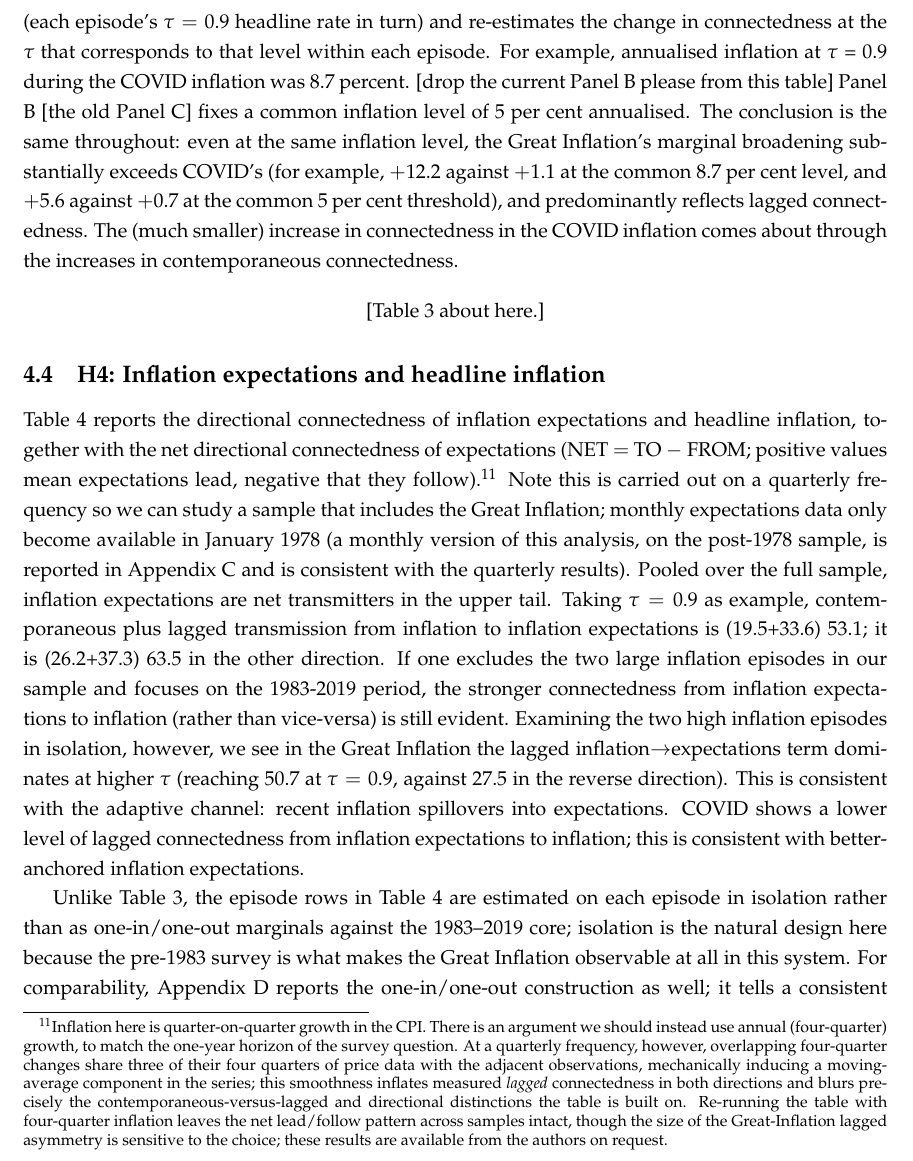
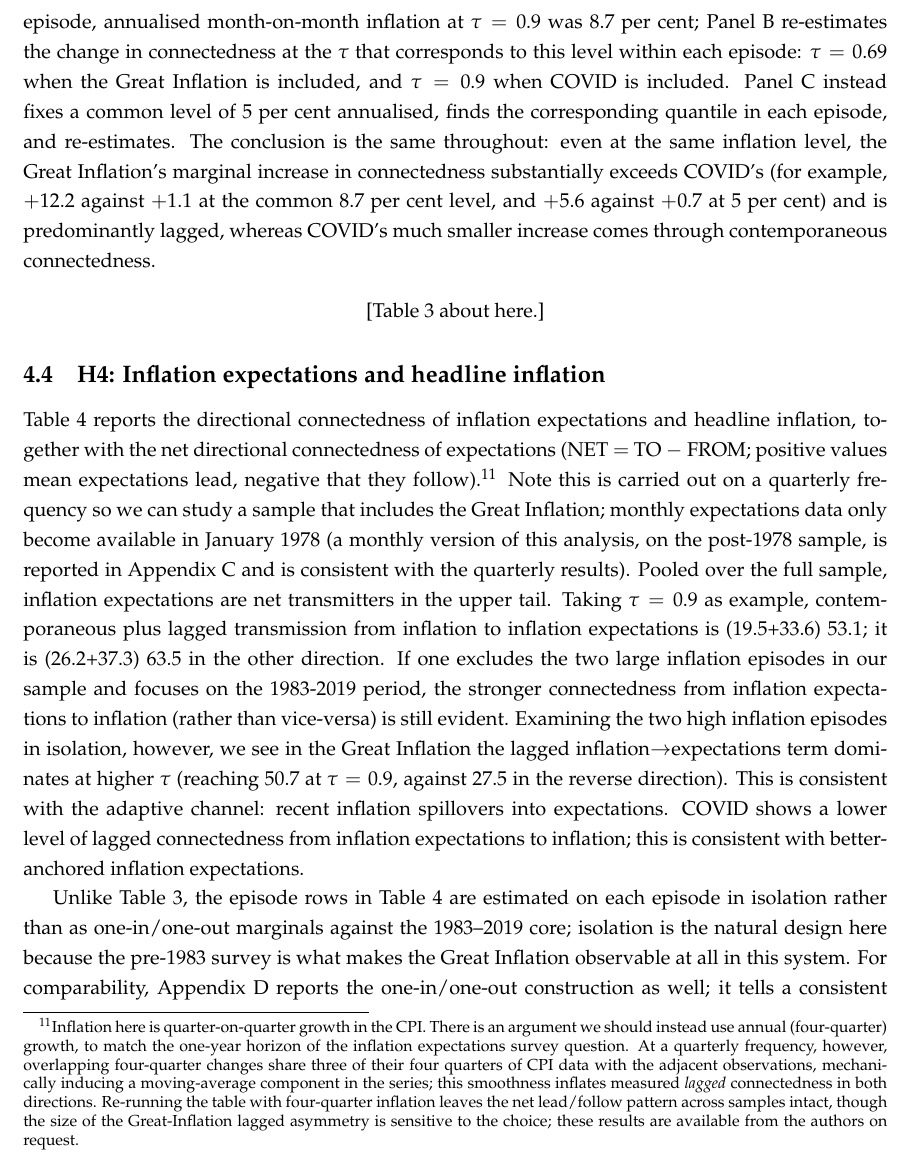
Before and after one commit to mjryan242/us_cpi_componentsv2, a LaTeX paper (paper/main (1).tex): part of page 11 of 35, cut at the place of the change. Compiled offline with pdfLaTeX.

Commit message:
Updates from Overleaf

```diff
--- a/paper/main (1).tex
+++ b/paper/main (1).tex
@@ -465,15 +465,7 @@ The second, and more important, observation is the level of connectedness is muc
 
 Table~\ref{tab:h3} reports how connectedness among the CPI subcomponents changes when each high inflation episode is added to the  1983--2019 sample, at $\tau=0.7$ and $\tau=0.9$. That is, we estimate the model with the Great Inflation included (but the COVID inflation dropped), and then with COVID inflation included (but the Great Inflation dropped), in each case subtracting the 1983--2019 baseline. Adding the Great Inflation raises both contemporaneous and lagged connectedness by more than adding COVID inflation does, consistent with its higher inflation level. More telling than the size of the increase, however, is its composition: the two episodes broaden inflation through different channels. The Great Inflation increase comes mainly through the \emph{lagged} component, at both quantiles, whereas the COVID inflation increase is entirely \emph{contemporaneous} and is visible only at $\tau=0.9$; its lagged component is in fact negative at both quantiles. The contemporaneous nature of the COVID inflation connectedness increase is consistent with a common shock, namely pandemic supply constraints and shipping disruption, driving inflation across categories simultaneously.  The predominantly lagged Great-Inflation increase is consistent with inflation propagating across categories over time. Both patterns support H3.\footnote{We do not report quarterly aggregated analysis for these hypothesis as adding the COVID window contributes only $26$ quarters, so the far tail of the quarterly distribution rests on a handful of observations.}
 
-In the previous paragraph we noted that some of the larger increase in connectedness we observe when the Great Inflation is added to the sample (versus when the COVID inflation is added to the sample) reflects at a given $\tau$ inflation was higher.  Appendix table~\ref{tab:taulevels} addresses
-this by matching \emph{levels} rather than quantiles, in two ways. Panels A and B fix a
-common reference inflation level (each episode's $\tau=0.9$ headline rate in turn) and re-estimates the
-change in connectedness at the $\tau$ that corresponds to that level within each episode.  For example, annualised inflation at $\tau$ = 0.9 during the COVID inflation was 8.7 percent.   [drop the current Panel B please from this table]  Panel B [the old Panel C]
-fixes a common inflation level of $5$ per cent annualised. The conclusion is the same
-throughout: even at the same inflation level, the Great Inflation's marginal broadening
-substantially exceeds COVID's (for example, $+12.2$ against $+1.1$ at the common $8.7$ per
-cent level, and $+5.6$ against $+0.7$ at the common $5$ per cent threshold), and
-predominantly reflects lagged connectedness.  The (much smaller) increase in connectedness in the COVID inflation comes about through the increases in contemporaneous connectedness.
+In the previous paragraph we noted that part of the larger increase in connectedness when the Great Inflation is added to the sample, relative to when COVID is added, reflects the fact that a given $\tau$ corresponds to higher inflation in the Great Inflation. Panels~B and~C of Table~\ref{tab:h3} address this by matching on the inflation \emph{level} rather than the quantile, in two ways. During the COVID episode, annualised month-on-month inflation at $\tau=0.9$ was $8.7$ per cent; Panel~B re-estimates the change in connectedness at the $\tau$ that corresponds to this level within each episode: $\tau=0.69$ when the Great Inflation is included, and $\tau=0.9$ when COVID is included. Panel~C instead fixes a common level of $5$ per cent annualised, finds the corresponding quantile in each episode, and re-estimates. The conclusion is the same throughout: even at the same inflation level, the Great Inflation's marginal increase in connectedness substantially exceeds COVID's (for example, $+12.2$ against $+1.1$ at the common $8.7$ per cent level, and $+5.6$ against $+0.7$ at $5$ per cent) and is predominantly lagged, whereas COVID's much smaller increase comes through contemporaneous connectedness.
 
 %At a quarterly frequency (Panel~B),  at $\tau=0.7$ the quarterly results support  the monthly results for the Great Inflation sample: the Great Inflation adds $25.6$ points of connectedness, the majority of it coming through the lagged channel.   while COVID inflations' marginal addition to connectedness is essentially zero. At $\tau=0.9$, however, the quarterly episode marginal changes are less informative for the COVID inflation as the COVID window contributes only $26$ quarters, so the far tail of the quarterly distribution rests on a handful of observations. We therefore use the monthly results, and the quarterly results at $\tau=0.7$, as the primary evidence.
 
@@ -482,7 +474,7 @@ predominantly reflects lagged connectedness.  The (much smaller) increase in con
 \subsection{H4: Inflation expectations and headline inflation}
 
  Table~\ref{tab:h6} reports the directional connectedness of
-inflation expectations and headline inflation, together with the net directional connectedness of expectations (NET $=$ TO $-$ FROM; positive values mean expectations lead, negative that they follow).\footnote{Inflation here is quarter-on-quarter growth in the CPI. There is an argument we should instead use annual (four-quarter) growth, to match the one-year horizon of the survey question. At a quarterly frequency, however, overlapping four-quarter changes share three of their four quarters of price data with the adjacent observations, mechanically inducing a moving-average component in the series; this smoothness inflates measured \emph{lagged} connectedness in both directions and blurs precisely the contemporaneous-versus-lagged and directional distinctions the table is built on. Re-running the table with four-quarter inflation leaves the net lead/follow pattern across samples intact, though the size of the Great-Inflation lagged asymmetry is sensitive to the choice; these results are available from the authors on request.}  Note this is carried out on a quarterly frequency so we can study a sample that includes the Great Inflation; monthly expectations data only become available in January 1978 (a monthly version of this analysis, on the post-1978 sample, is reported in Appendix~\ref{app:h6monthly} and is consistent with the quarterly results).  Pooled over the full sample, inflation expectations are net transmitters in the upper tail. Taking $\tau=0.9$ as example, contemporaneous plus lagged transmission from inflation to inflation expectations is (19.5+33.6) 53.1; it is (26.2+37.3) 63.5 in the other direction. If one excludes the two large inflation episodes in our sample and focuses on the 1983-2019 period, the stronger connectedness from inflation expectations to inflation (rather than vice-versa) is still evident. Examining the two high inflation episodes in isolation, however, we see   in
+inflation expectations and headline inflation, together with the net directional connectedness of expectations (NET $=$ TO $-$ FROM; positive values mean expectations lead, negative that they follow).\footnote{Inflation here is quarter-on-quarter growth in the CPI. There is an argument we should instead use annual (four-quarter) growth, to match the one-year horizon of the inflation expectations survey question. At a quarterly frequency, however, overlapping four-quarter changes share three of their four quarters of CPI data with the adjacent observations, mechanically inducing a moving-average component in the series; this smoothness inflates measured \emph{lagged} connectedness in both directions.  Re-running the table with four-quarter inflation leaves the net lead/follow pattern across samples intact, though the size of the Great-Inflation lagged asymmetry is sensitive to the choice; these results are available from the authors on request.}  Note this is carried out on a quarterly frequency so we can study a sample that includes the Great Inflation; monthly expectations data only become available in January 1978 (a monthly version of this analysis, on the post-1978 sample, is reported in Appendix~\ref{app:h6monthly} and is consistent with the quarterly results).  Pooled over the full sample, inflation expectations are net transmitters in the upper tail. Taking $\tau=0.9$ as example, contemporaneous plus lagged transmission from inflation to inflation expectations is (19.5+33.6) 53.1; it is (26.2+37.3) 63.5 in the other direction. If one excludes the two large inflation episodes in our sample and focuses on the 1983-2019 period, the stronger connectedness from inflation expectations to inflation (rather than vice-versa) is still evident. Examining the two high inflation episodes in isolation, however, we see   in
 the Great Inflation the lagged inflation$\to$expectations term dominates at higher $\tau$ (reaching
 $50.7$ at $\tau=0.9$, against $27.5$ in the reverse direction).  This is consistent with the adaptive channel: recent inflation spillovers into expectations. COVID shows a lower level of lagged connectedness from inflation expectations to inflation; this is consistent with better-anchored inflation expectations.
 
```
